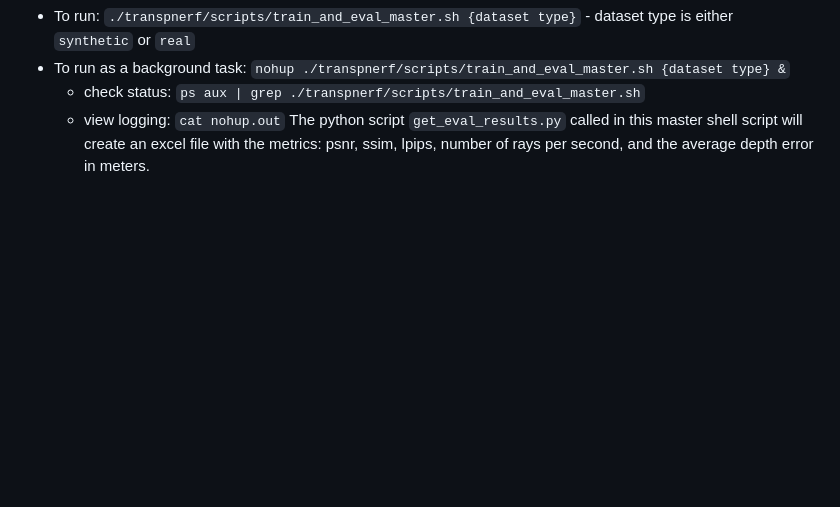
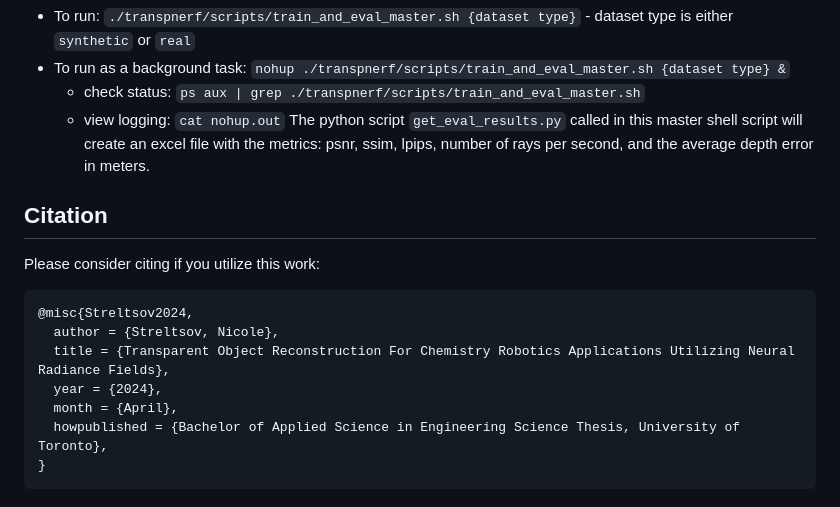
Before and after one commit to ac-rad/transpnerf, a Markdown page: README.md, the part around the change. Rendered like a GitHub page; blank space fills up the shorter version.

````diff
--- a/README.md
+++ b/README.md
@@ -69,3 +69,17 @@ The evaluation procedure runs the training, evaluation metric script (`ns-eval`)
     -  check status: `ps aux | grep ./transpnerf/scripts/train_and_eval_master.sh`
     -  view logging: `cat nohup.out`
 The python script `get_eval_results.py` called in this master shell script will create an excel file with the metrics: psnr, ssim, lpips, number of rays per second, and the average depth error in meters.
+
+## Citation
+
+Please consider citing if you utilize this work:
+
+```
+@misc{Streltsov2024,
+  author = {Streltsov, Nicole},
+  title = {Transparent Object Reconstruction For Chemistry Robotics Applications Utilizing Neural Radiance Fields},
+  year = {2024},
+  month = {April},
+  howpublished = {Bachelor of Applied Science in Engineering Science Thesis, University of Toronto},
+}
+```
````
